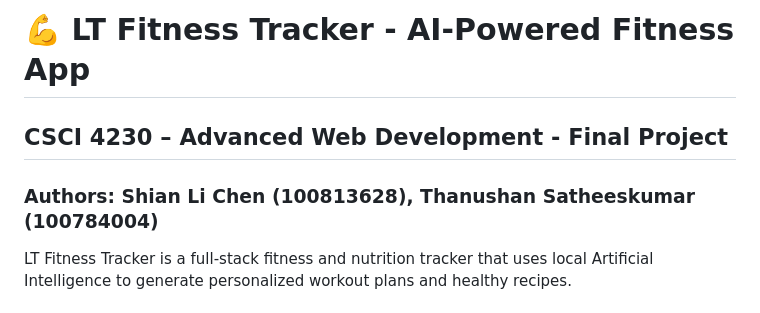
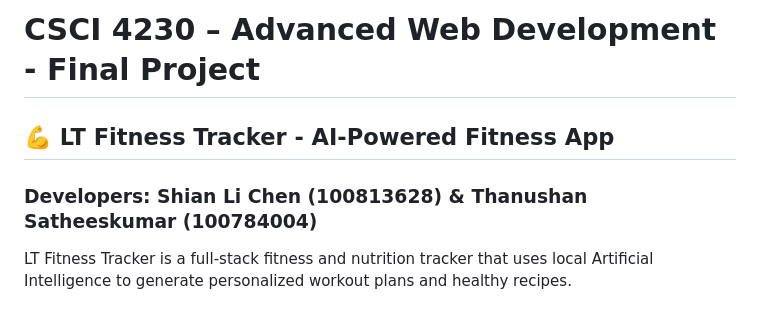
Before and after one commit to ShianLiChen/LT-Fitness-Application, a Markdown page: README.md, the part around the change. Drawn GitHub-style.

Commit message:
Revise README section order and author titles
Reordered sections and updated author titles in README.

```diff
--- a/README.md
+++ b/README.md
@@ -1,6 +1,6 @@
-# 💪 LT Fitness Tracker - AI-Powered Fitness App
-## CSCI 4230 – Advanced Web Development - Final Project
-### Authors: Shian Li Chen (100813628), Thanushan Satheeskumar (100784004)
+# CSCI 4230 – Advanced Web Development - Final Project
+## 💪 LT Fitness Tracker - AI-Powered Fitness App
+### Developers: Shian Li Chen (100813628) & Thanushan Satheeskumar (100784004)
 
 LT Fitness Tracker is a full-stack fitness and nutrition tracker that uses local Artificial Intelligence to generate personalized workout plans and healthy recipes.
 
```
